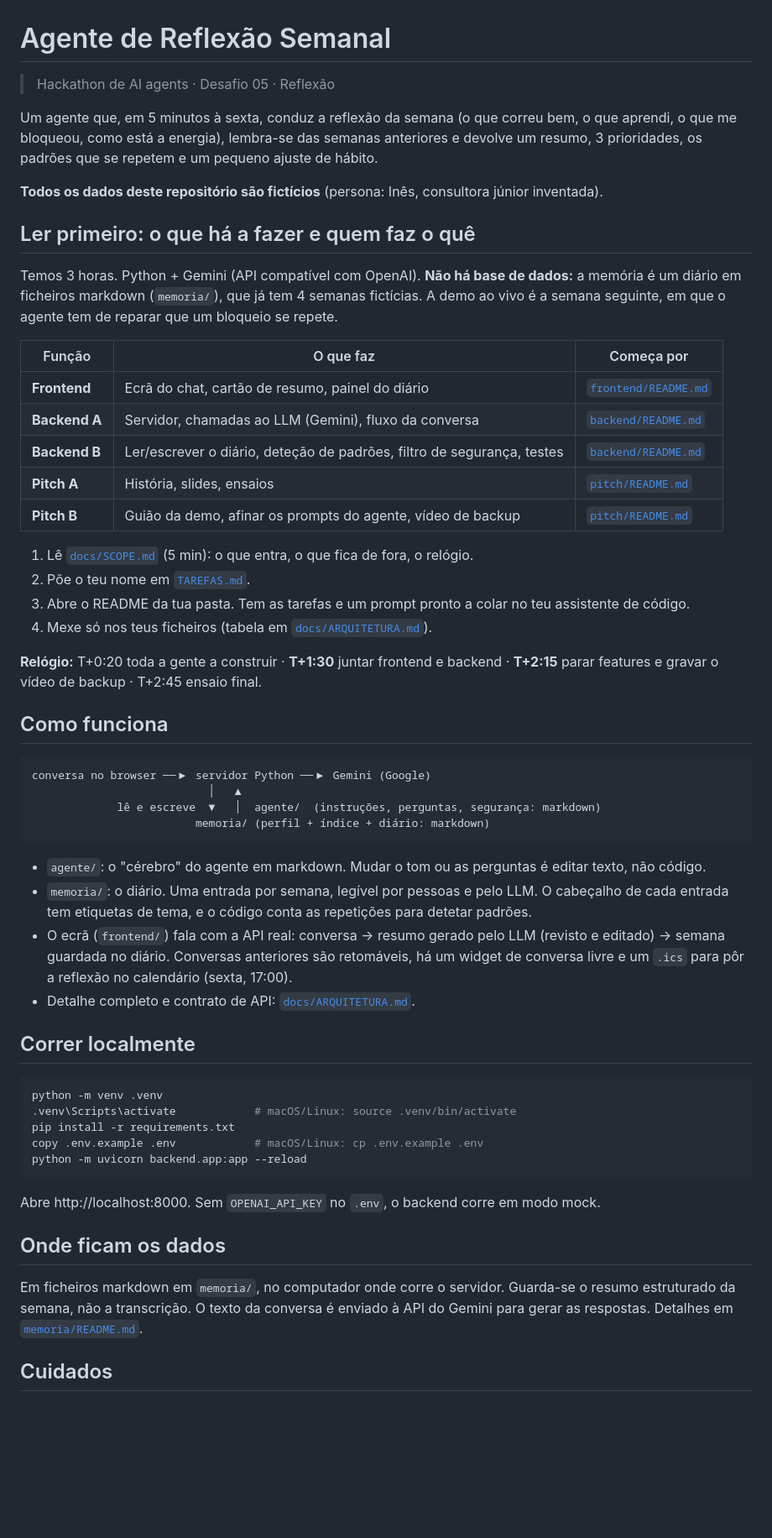
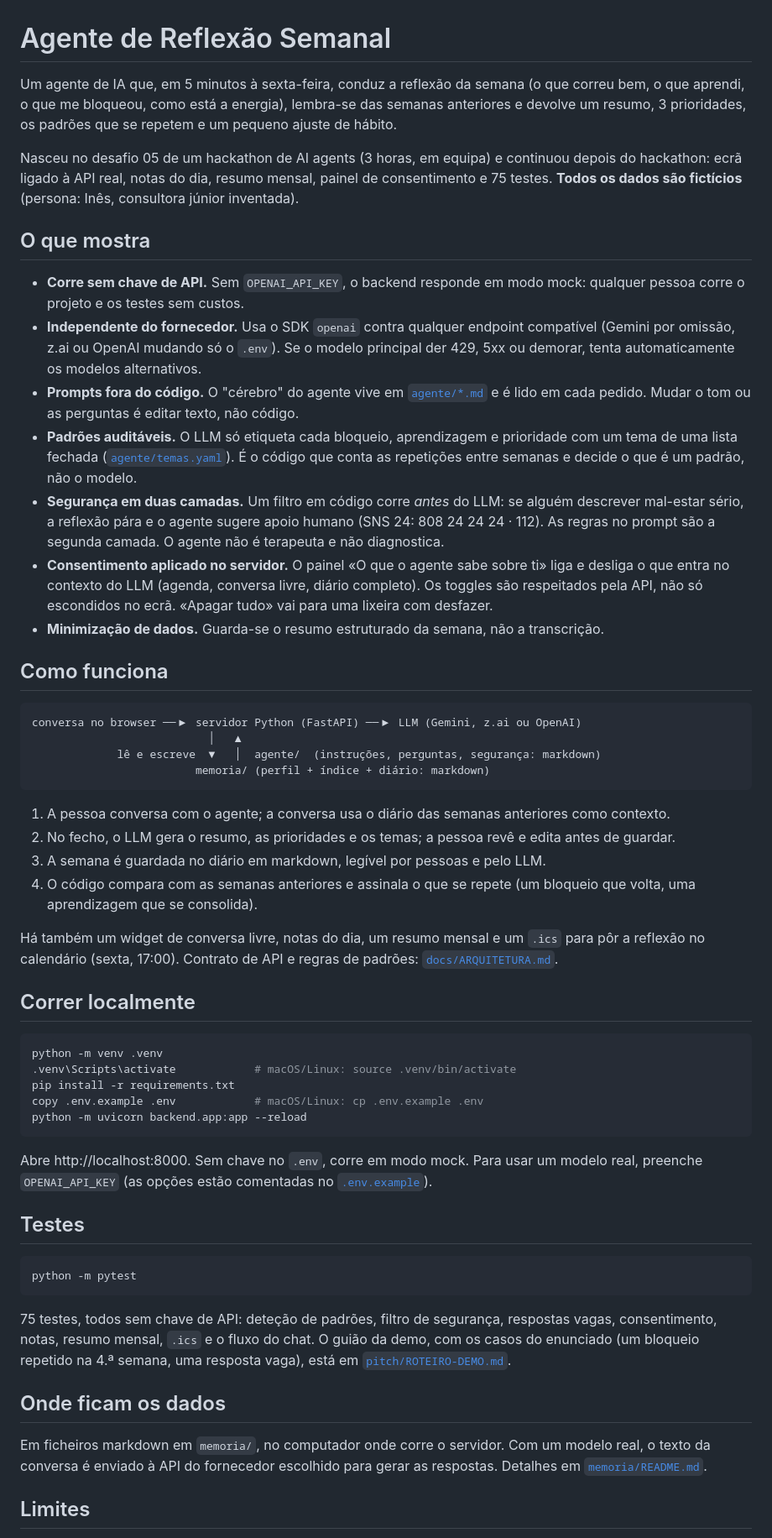
Before and after one commit to marcoaurelio12/agente-reflexao-semanal, a Markdown page: README.md, the part around one of its changes. Shown at 84% size. Rendered like a GitHub page; blank space fills up the shorter version.

Commit message:
README para portfolio: o que o projeto mostra, como correr e testar, limites; o kit da equipa do hackathon passa para docs/HACKATHON.md
Co-Authored-By: Claude Opus 5.5 <noreply@anthropic.com>

````diff
--- a/README.md
+++ b/README.md
@@ -1,51 +1,52 @@
 # Agente de Reflexão Semanal
 
-> Hackathon de AI agents · Desafio 05 · Reflexão
+Um agente de IA que, em 5 minutos à sexta-feira, conduz a reflexão da semana (o que correu bem,
+o que aprendi, o que me bloqueou, como está a energia), lembra-se das semanas anteriores e
+devolve um resumo, 3 prioridades, os padrões que se repetem e um pequeno ajuste de hábito.
 
-Um agente que, em 5 minutos à sexta, conduz a reflexão da semana (o que correu bem, o que
-aprendi, o que me bloqueou, como está a energia), lembra-se das semanas anteriores e devolve
-um resumo, 3 prioridades, os padrões que se repetem e um pequeno ajuste de hábito.
+Nasceu no desafio 05 de um hackathon de AI agents (3 horas, em equipa) e continuou depois do
+hackathon: ecrã ligado à API real, notas do dia, resumo mensal, painel de consentimento e
+75 testes. **Todos os dados são fictícios** (persona: Inês, consultora júnior inventada).
 
-**Todos os dados deste repositório são fictícios** (persona: Inês, consultora júnior inventada).
+## O que mostra
 
-## Ler primeiro: o que há a fazer e quem faz o quê
-
-Temos 3 horas. Python + Gemini (API compatível com OpenAI). **Não há base de dados:** a memória é um diário em
-ficheiros markdown (`memoria/`), que já tem 4 semanas fictícias. A demo ao vivo é a semana
-seguinte, em que o agente tem de reparar que um bloqueio se repete.
-
-| Função | O que faz | Começa por |
-|---|---|---|
-| **Frontend** | Ecrã do chat, cartão de resumo, painel do diário | [`frontend/README.md`](frontend/README.md) |
-| **Backend A** | Servidor, chamadas ao LLM (Gemini), fluxo da conversa | [`backend/README.md`](backend/README.md) |
-| **Backend B** | Ler/escrever o diário, deteção de padrões, filtro de segurança, testes | [`backend/README.md`](backend/README.md) |
-| **Pitch A** | História, slides, ensaios | [`pitch/README.md`](pitch/README.md) | _(nome)_ |
-| **Pitch B** | Guião da demo, afinar os prompts do agente, vídeo de backup | [`pitch/README.md`](pitch/README.md) |
-
-1. Lê [`docs/SCOPE.md`](docs/SCOPE.md) (5 min): o que entra, o que fica de fora, o relógio.
-2. Põe o teu nome em [`TAREFAS.md`](TAREFAS.md).
-3. Abre o README da tua pasta. Tem as tarefas e um prompt pronto a colar no teu assistente de código.
-4. Mexe só nos teus ficheiros (tabela em [`docs/ARQUITETURA.md`](docs/ARQUITETURA.md)).
-
-**Relógio:** T+0:20 toda a gente a construir · **T+1:30** juntar frontend e backend ·
-**T+2:15** parar features e gravar o vídeo de backup · T+2:45 ensaio final.
+- **Corre sem chave de API.** Sem `OPENAI_API_KEY`, o backend responde em modo mock: qualquer
+  pessoa corre o projeto e os testes sem custos.
+- **Independente do fornecedor.** Usa o SDK `openai` contra qualquer endpoint compatível
+  (Gemini por omissão, z.ai ou OpenAI mudando só o `.env`). Se o modelo principal der 429, 5xx
+  ou demorar, tenta automaticamente os modelos alternativos.
+- **Prompts fora do código.** O "cérebro" do agente vive em [`agente/*.md`](agente/) e é lido
+  em cada pedido. Mudar o tom ou as perguntas é editar texto, não código.
+- **Padrões auditáveis.** O LLM só etiqueta cada bloqueio, aprendizagem e prioridade com um
+  tema de uma lista fechada ([`agente/temas.yaml`](agente/temas.yaml)). É o código que conta as
+  repetições entre semanas e decide o que é um padrão, não o modelo.
+- **Segurança em duas camadas.** Um filtro em código corre *antes* do LLM: se alguém descrever
+  mal-estar sério, a reflexão pára e o agente sugere apoio humano (SNS 24: 808 24 24 24 · 112).
+  As regras no prompt são a segunda camada. O agente não é terapeuta e não diagnostica.
+- **Consentimento aplicado no servidor.** O painel «O que o agente sabe sobre ti» liga e desliga
+  o que entra no contexto do LLM (agenda, conversa livre, diário completo). Os toggles são
+  respeitados pela API, não só escondidos no ecrã. «Apagar tudo» vai para uma lixeira com
+  desfazer.
+- **Minimização de dados.** Guarda-se o resumo estruturado da semana, não a transcrição.
 
 ## Como funciona
 
 ```
-conversa no browser ──▶ servidor Python ──▶ Gemini (Google)
+conversa no browser ──▶ servidor Python (FastAPI) ──▶ LLM (Gemini, z.ai ou OpenAI)
                            │   ▲
              lê e escreve  ▼   │  agente/  (instruções, perguntas, segurança: markdown)
                          memoria/ (perfil + índice + diário: markdown)
 ```
 
-- `agente/`: o "cérebro" do agente em markdown. Mudar o tom ou as perguntas é editar texto, não código.
-- `memoria/`: o diário. Uma entrada por semana, legível por pessoas e pelo LLM. O cabeçalho de
-  cada entrada tem etiquetas de tema, e o código conta as repetições para detetar padrões.
-- O ecrã (`frontend/`) fala com a API real: conversa → resumo gerado pelo LLM (revisto e editado)
-  → semana guardada no diário. Conversas anteriores são retomáveis, há um widget de conversa
-  livre e um `.ics` para pôr a reflexão no calendário (sexta, 17:00).
-- Detalhe completo e contrato de API: [`docs/ARQUITETURA.md`](docs/ARQUITETURA.md).
+1. A pessoa conversa com o agente; a conversa usa o diário das semanas anteriores como contexto.
+2. No fecho, o LLM gera o resumo, as prioridades e os temas; a pessoa revê e edita antes de guardar.
+3. A semana é guardada no diário em markdown, legível por pessoas e pelo LLM.
+4. O código compara com as semanas anteriores e assinala o que se repete (um bloqueio que volta,
+   uma aprendizagem que se consolida).
+
+Há também um widget de conversa livre, notas do dia, um resumo mensal e um `.ics` para pôr a
+reflexão no calendário (sexta, 17:00). Contrato de API e regras de padrões:
+[`docs/ARQUITETURA.md`](docs/ARQUITETURA.md).
 
 ## Correr localmente
 
@@ -57,13 +58,25 @@ copy .env.example .env            # macOS/Linux: cp .env.example .env
 python -m uvicorn backend.app:app --reload
 ```
 
-Abre http://localhost:8000. Sem `OPENAI_API_KEY` no `.env`, o backend corre em modo mock.
+Abre http://localhost:8000. Sem chave no `.env`, corre em modo mock. Para usar um modelo real,
+preenche `OPENAI_API_KEY` (as opções estão comentadas no [`.env.example`](.env.example)).
+
+## Testes
+
+```bash
+python -m pytest
+```
+
+75 testes, todos sem chave de API: deteção de padrões, filtro de segurança, respostas vagas,
+consentimento, notas, resumo mensal, `.ics` e o fluxo do chat. O guião da demo, com os casos do
+enunciado (um bloqueio repetido na 4.ª semana, uma resposta vaga), está em
+[`pitch/ROTEIRO-DEMO.md`](pitch/ROTEIRO-DEMO.md).
 
 ## Onde ficam os dados
 
-Em ficheiros markdown em `memoria/`, no computador onde corre o servidor. Guarda-se o resumo
-estruturado da semana, não a transcrição. O texto da conversa é enviado à API do Gemini para
-gerar as respostas. Detalhes em [`memoria/README.md`](memoria/README.md).
+Em ficheiros markdown em `memoria/`, no computador onde corre o servidor. Com um modelo real, o
+texto da conversa é enviado à API do fornecedor escolhido para gerar as respostas. Detalhes em
+[`memoria/README.md`](memoria/README.md).
 
-## Cuidados
+## Limites
 
````
Also changed, not shown: other parts of README.md (+18 -21 lines), docs/HACKATHON.md (added, +37 -0 lines).
